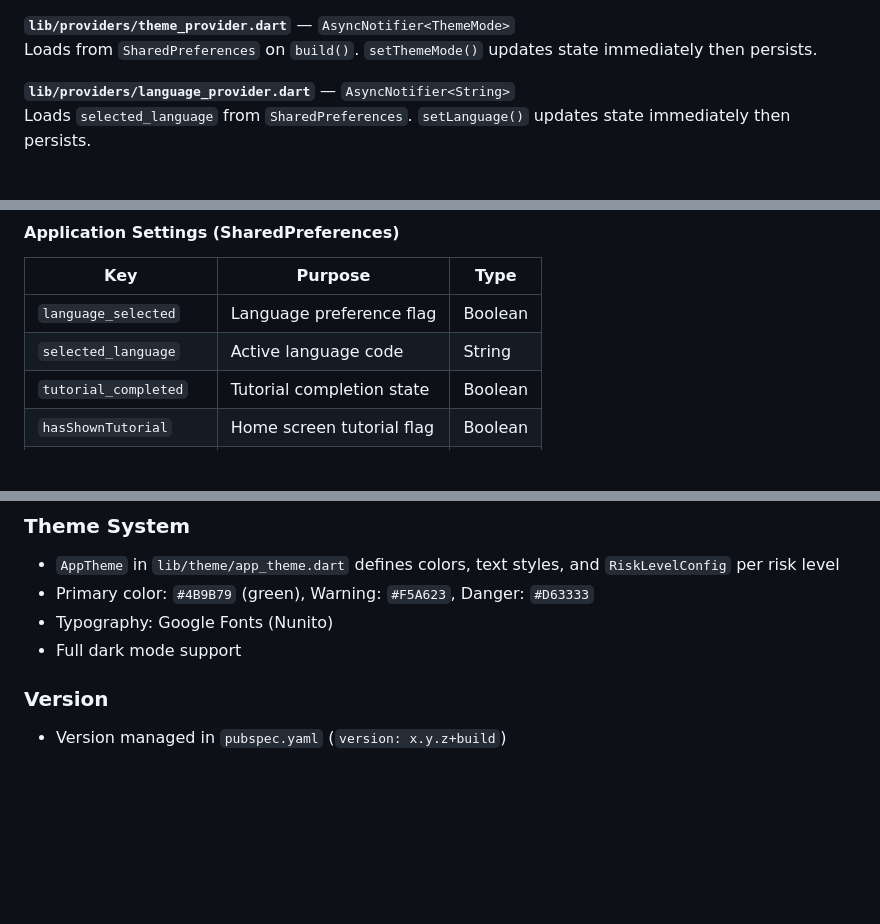
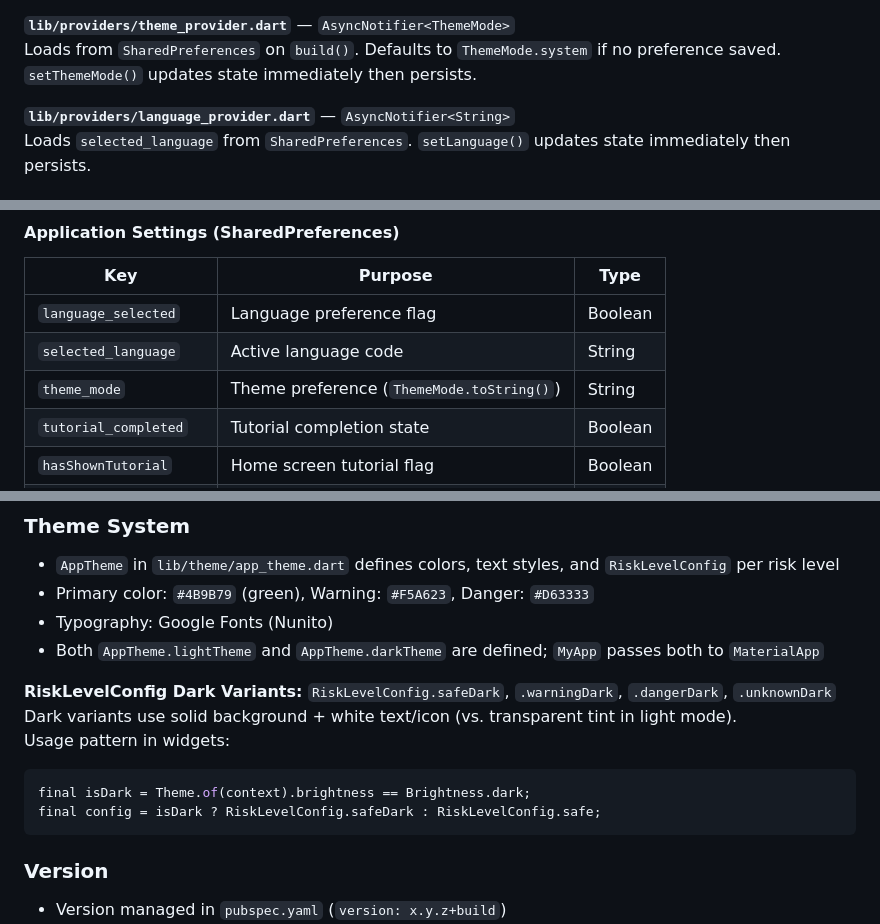
Before and after one commit to danielwang22/ingerSafe, a Markdown page: CLAUDE.md, 3 parts joined by grey strips. GitHub-like rendering; blank space fills up the shorter version.

Commit message:
docs: 補充 theme_provider 預設值與深色模式 RiskLevelConfig 使用說明
- theme_provider 新增預設為 ThemeMode.system 的說明
- SharedPreferences 表格新增 theme_mode 欄位
- 補充深色模式 RiskLevelConfig 變體 (safeDark/warningDark/dangerDark/unknownDark) 說明
- 新增 widgets 中判斷深色模式並選用對應 config 的程式碼範例

````diff
--- a/CLAUDE.md
+++ b/CLAUDE.md
@@ -109,7 +109,7 @@ For tests, override any of these with `ProviderScope(overrides: [aiServiceProvid
 - `removeEphemeral(id)` — memory-only remove
 
 **`lib/providers/theme_provider.dart`** — `AsyncNotifier<ThemeMode>`
-Loads from `SharedPreferences` on `build()`. `setThemeMode()` updates state immediately then persists.
+Loads from `SharedPreferences` on `build()`. Defaults to `ThemeMode.system` if no preference saved. `setThemeMode()` updates state immediately then persists.
 
 **`lib/providers/language_provider.dart`** — `AsyncNotifier<String>`
 Loads `selected_language` from `SharedPreferences`. `setLanguage()` updates state immediately then persists.
@@ -263,6 +263,7 @@ ReportStorageService.resolveImagePath(storedPath)
 |-----|---------|------|
 | `language_selected` | Language preference flag | Boolean |
 | `selected_language` | Active language code | String |
+| `theme_mode` | Theme preference (`ThemeMode.toString()`) | String |
 | `tutorial_completed` | Tutorial completion state | Boolean |
 | `hasShownTutorial` | Home screen tutorial flag | Boolean |
 | `safety_warning_shown` | Warning dismissal state | Boolean |
@@ -278,7 +279,15 @@ ReportStorageService.resolveImagePath(storedPath)
 - `AppTheme` in `lib/theme/app_theme.dart` defines colors, text styles, and `RiskLevelConfig` per risk level
 - Primary color: `#4B9B79` (green), Warning: `#F5A623`, Danger: `#D63333`
 - Typography: Google Fonts (Nunito)
-- Full dark mode support
+- Both `AppTheme.lightTheme` and `AppTheme.darkTheme` are defined; `MyApp` passes both to `MaterialApp`
+
+**RiskLevelConfig Dark Variants:** `RiskLevelConfig.safeDark`, `.warningDark`, `.dangerDark`, `.unknownDark`
+Dark variants use solid background + white text/icon (vs. transparent tint in light mode).
+Usage pattern in widgets:
+```dart
+final isDark = Theme.of(context).brightness == Brightness.dark;
+final config = isDark ? RiskLevelConfig.safeDark : RiskLevelConfig.safe;
+```
 
 ### Version
 - Version managed in `pubspec.yaml` (`version: x.y.z+build`)
````
